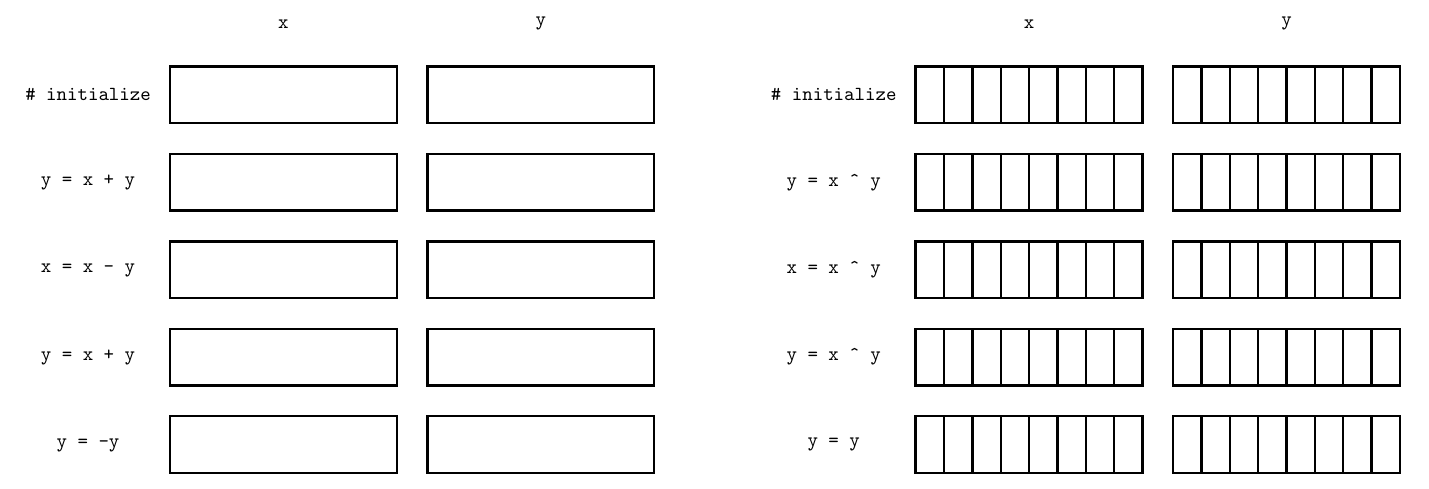
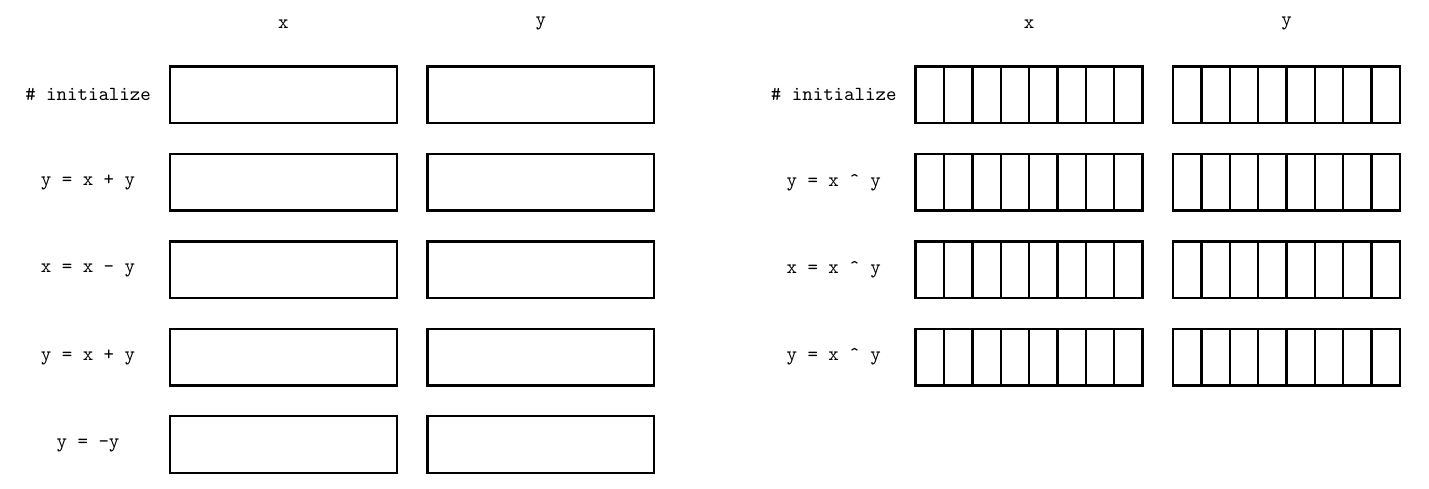
Before and after one commit to jephianlin/TikZStudio, a LaTeX document (math-runway/swapping-variables.tex): part of the page, cut so that both start at the same text. Compiled offline with pdfLaTeX.

Commit message:
math-runway: improve swapping-variables

```diff
--- a/math-runway/swapping-variables.tex
+++ b/math-runway/swapping-variables.tex
@@ -56,7 +56,7 @@ every picture/.style={very thick}
       \node at (0,0) {\verb|y = x ^ y|}; & \pic at (0,0) {byte}; & \pic at (0,0) {byte}; \\
       \node at (0,0) {\verb|x = x ^ y|}; & \pic at (0,0) {byte}; & \pic at (0,0) {byte}; \\
       \node at (0,0) {\verb|y = x ^ y|}; & \pic at (0,0) {byte}; & \pic at (0,0) {byte}; \\
-      \node at (0,0) {\verb|y = y|}; & \pic at (0,0) {byte}; & \pic at (0,0) {byte}; \\
+      \node[opacity=0] at (0,0) {\verb|y = y|}; & \pic[opacity=0] at (0,0) {byte}; & \pic[opacity=0] at (0,0) {byte}; \\
     };
   \end{tikzpicture}
 \end{center}
```
